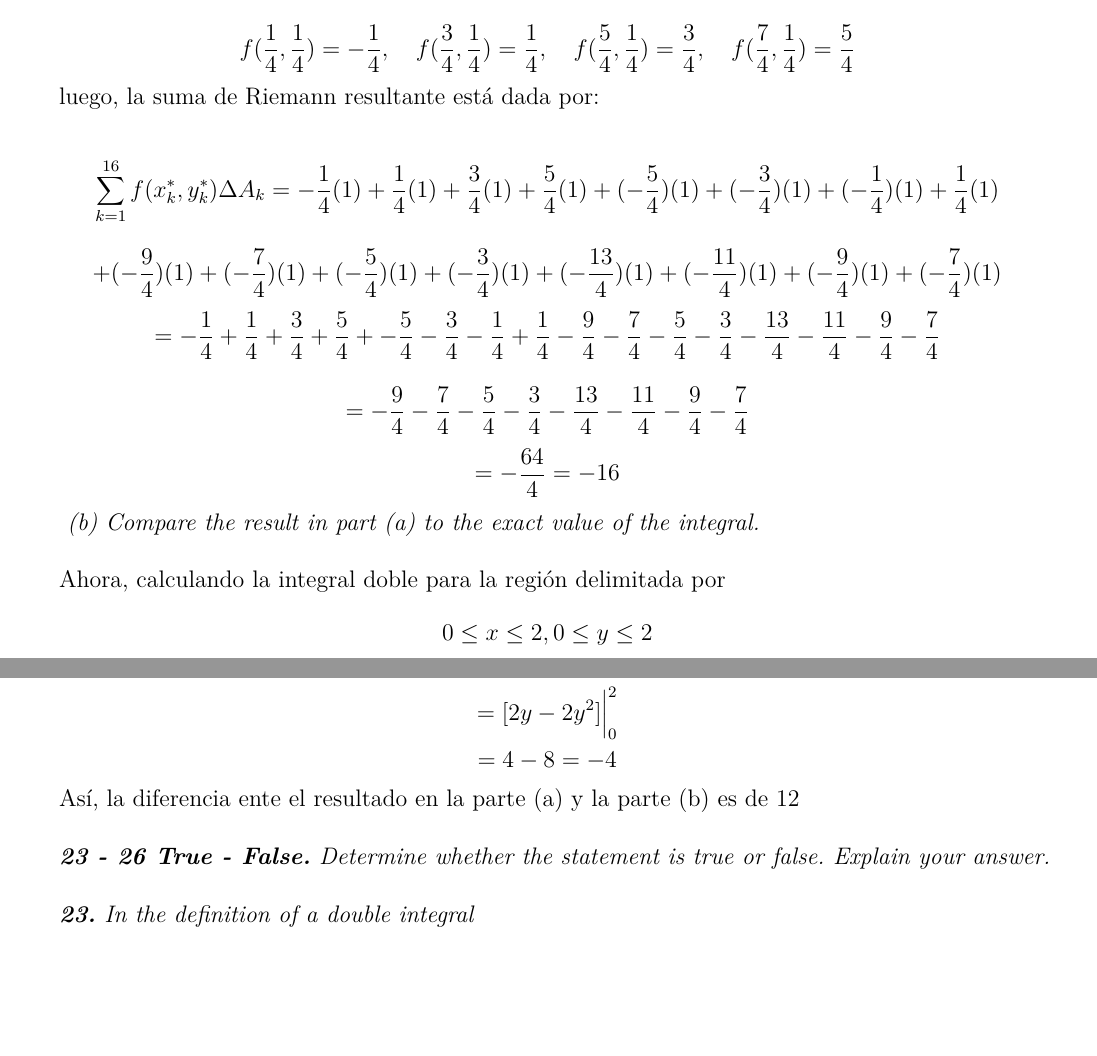
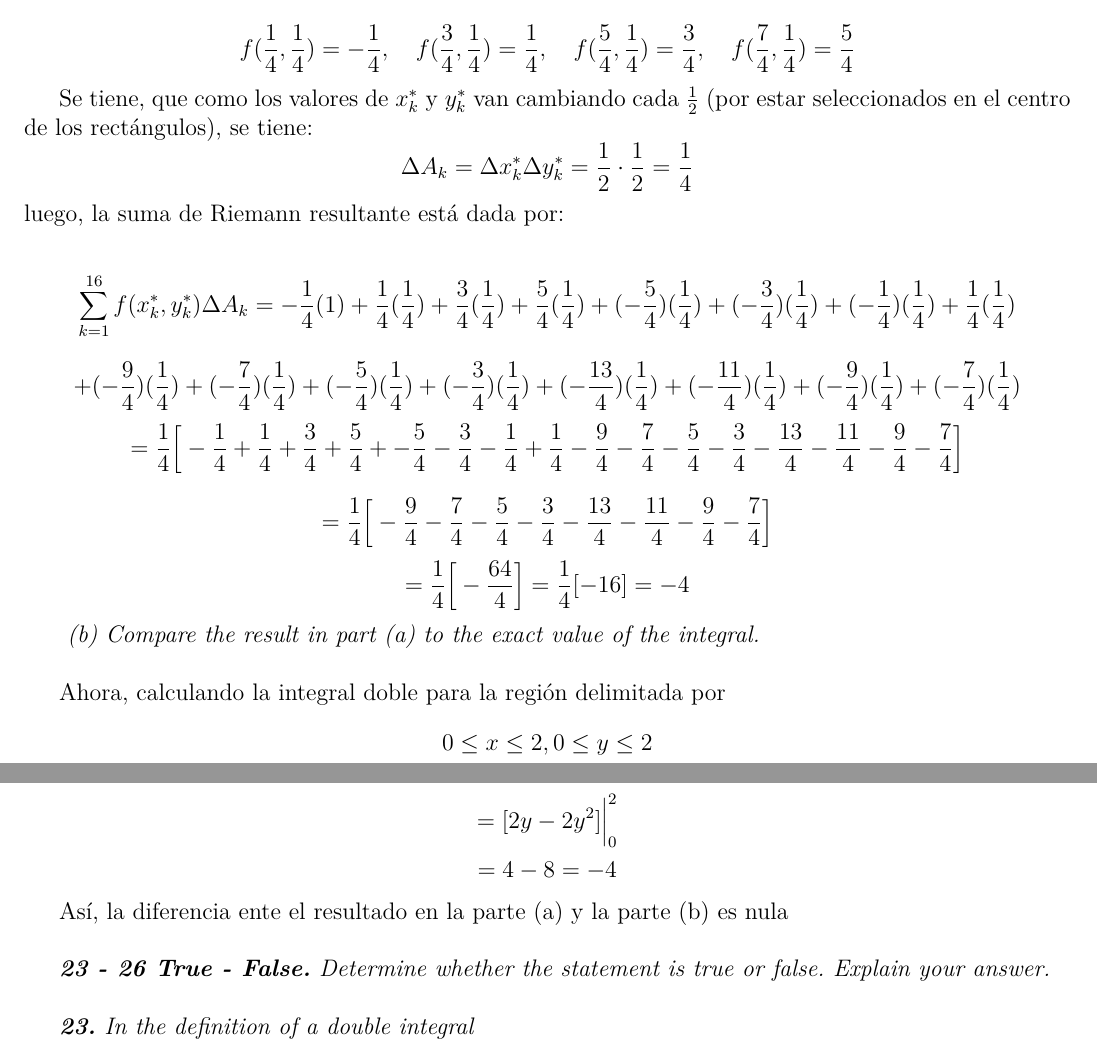
Before and after one commit to chiknahuikoatl/Tarea_MCA_III, a LaTeX problem sheet (Tarea_MCA_III/Tarea_1/tarea_1.tex): two parts of pages 7 and 8 of 11, joined at a grey line, cut so that both start at the same text, the shorter picture padded with empty space. Compiled offline with pdfLaTeX.

Commit message:
Exercise 12 - Anton OK

```diff
--- a/Tarea_MCA_III/Tarea_1/tarea_1.tex
+++ b/Tarea_MCA_III/Tarea_1/tarea_1.tex
@@ -416,21 +416,26 @@ N[Integrate[x Cos[x y], {x, 1, 2}, {y, Pi/2, Pi}]] y nos arroja :
 	$$ f(\frac{1}{4}, \frac{1}{4}) =  - \frac{1}{4}, \quad f(\frac{3}{4}, \frac{1}{4}) = \frac{1}{4} , \quad
 	   f(\frac{5}{4}, \frac{1}{4}) =  \frac{3}{4} , \quad f(\frac{7}{4}, \frac{1}{4}) = \frac{5}{4} $$
 
-	luego, la suma de Riemann resultante está dada por:
+	Se tiene, que como los valores de $x^{*}_{k}$ y $ y^{*}_{k}$ van cambiando
+	cada $\frac{1}{2}$ (por estar seleccionados en el centro de los rectángulos),
+	se tiene:
+		$$ \Delta A_k = \Delta x^{*}_{k} \Delta y^{*}_{k}
+					  = \frac{1}{2} \cdot \frac{1}{2} = \frac{1}{4}$$
+	 luego, la suma de Riemann resultante está dada por:
 
 	$$ \sum_{k=1}^{16} f(x^{*}_{k}, y^{*}_{k}) \Delta A_{k} = - \frac{1}{4}(1) +
-	  	\frac{1}{4}(1) + \frac{3}{4}(1) + \frac{5}{4}(1) + (- \frac{5}{4})(1) +
-		(- \frac{3}{4})(1) + (- \frac{1}{4})(1) + \frac{1}{4}(1)  $$
-	$$ + (- \frac{9}{4})(1) + (- \frac{7}{4})(1) + (- \frac{5}{4})(1) + (- \frac{3}{4})(1)
-	   + (- \frac{13}{4})(1) + (- \frac{11}{4})(1) + (- \frac{9}{4})(1) + (- \frac{7}{4})(1) $$
-	$$  = - \frac{1}{4} + \frac{1}{4} + \frac{3}{4} + \frac{5}{4} + - \frac{5}{4}
+	  	\frac{1}{4}(\frac{1}{4}) + \frac{3}{4}(\frac{1}{4}) + \frac{5}{4}(\frac{1}{4}) + (- \frac{5}{4})(\frac{1}{4}) +
+		(- \frac{3}{4})(\frac{1}{4}) + (- \frac{1}{4})(\frac{1}{4}) + \frac{1}{4}(\frac{1}{4})  $$
+	$$ + (- \frac{9}{4})(\frac{1}{4}) + (- \frac{7}{4})(\frac{1}{4}) + (- \frac{5}{4})(\frac{1}{4}) + (- \frac{3}{4})(\frac{1}{4})
+	   + (- \frac{13}{4})(\frac{1}{4}) + (- \frac{11}{4})(\frac{1}{4}) + (- \frac{9}{4})(\frac{1}{4}) + (- \frac{7}{4})(\frac{1}{4}) $$
+	$$  = \frac{1}{4} \Big[ - \frac{1}{4} + \frac{1}{4} + \frac{3}{4} + \frac{5}{4} + - \frac{5}{4}
 		- \frac{3}{4} - \frac{1}{4} + \frac{1}{4}
 	    - \frac{9}{4} - \frac{7}{4} - \frac{5}{4} - \frac{3}{4}
-	    - \frac{13}{4} - \frac{11}{4} - \frac{9}{4} - \frac{7}{4} $$
+	    - \frac{13}{4} - \frac{11}{4} - \frac{9}{4} - \frac{7}{4}  \Big]$$
 
-	$$  = - \frac{9}{4} - \frac{7}{4} - \frac{5}{4} - \frac{3}{4}
-	      - \frac{13}{4} - \frac{11}{4} - \frac{9}{4} - \frac{7}{4} $$
-	$$ = - \frac{64}{4} = -16 $$
+	$$  = \frac{1}{4} \Big[ - \frac{9}{4} - \frac{7}{4} - \frac{5}{4} - \frac{3}{4}
+	      - \frac{13}{4} - \frac{11}{4} - \frac{9}{4} - \frac{7}{4} \Big] $$
+	$$ = \frac{1}{4} \Big[ - \frac{64}{4} \Big] = \frac{1}{4}[ -16]  = -4 $$
 
 	\textit{ (b) Compare the result in part (a) to the exact value of the integral. }\\
 
@@ -447,8 +452,7 @@ N[Integrate[x Cos[x y], {x, 1, 2}, {y, Pi/2, Pi}]] y nos arroja :
 		$$  = [ 2y - 2y^2 ] \Big|_0^2 $$
 		$$  = 4 - 8  = - 4 $$
 
-		Así, la diferencia ente el resultado en la parte (a) y la parte (b) es de
-		$12$ \\
+		Así, la diferencia ente el resultado en la parte (a) y la parte (b) es nula\\
 
 	\textit{\textbf{23 - 26 True - False.} Determine whether the statement is
 	true or false. Explain your answer.\\}
```
